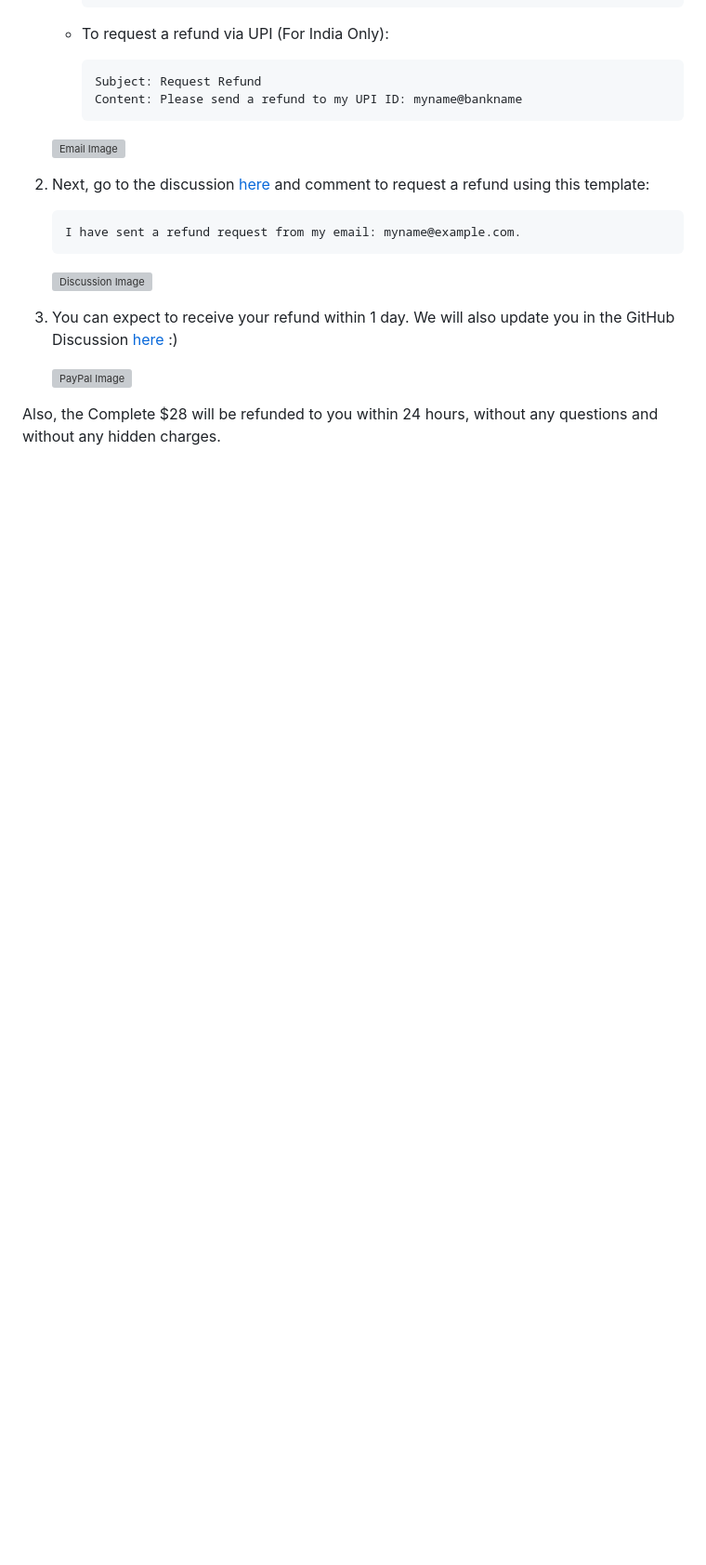
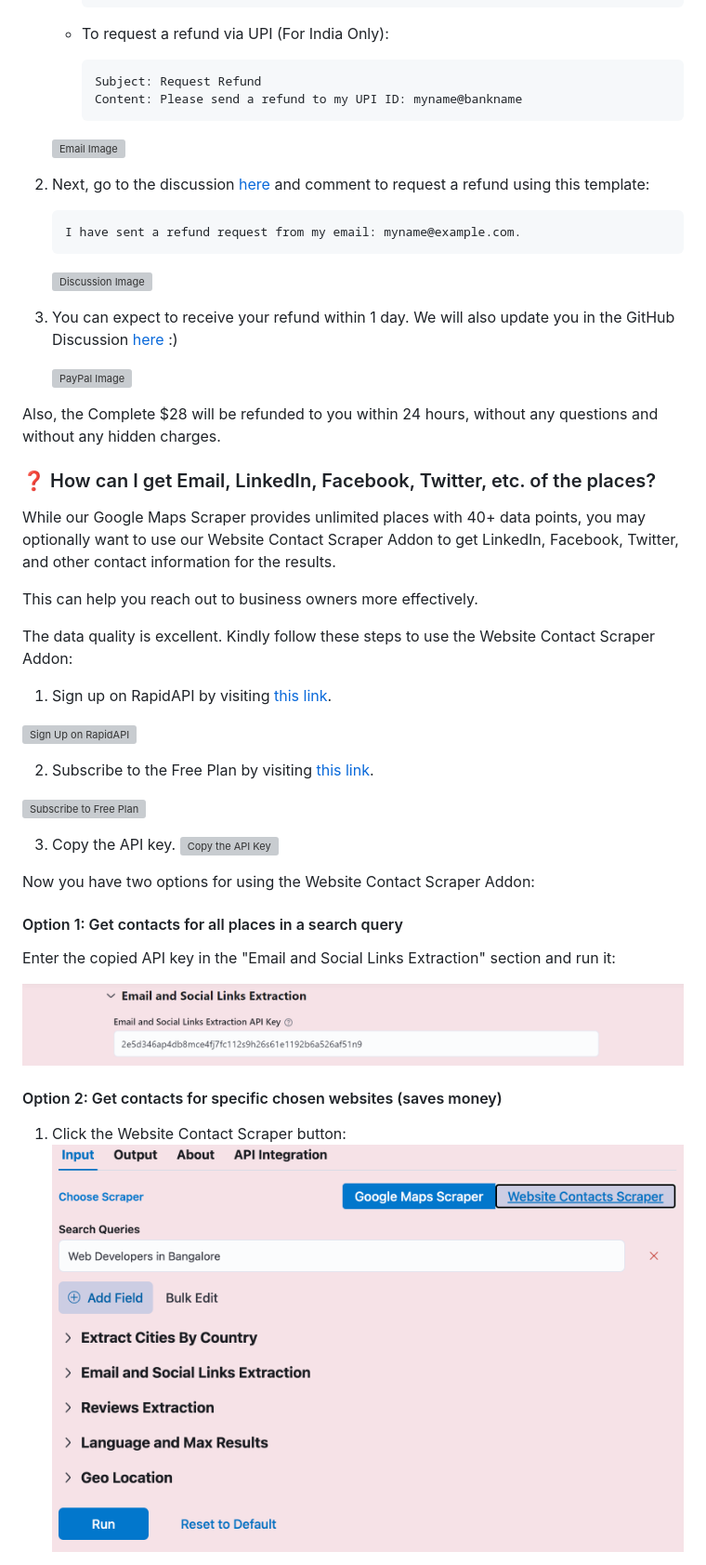
Before and after one commit to omkarcloud/google-maps-scraper, a Markdown page: README.md, the part around one of its changes. Shown at 93% size. GitHub-like rendering; pictures changed too: screenshots/website-contacts-scraper-button.png (added); blank space fills up the shorter version; grey boxes are pictures that could not be loaded.

```diff
--- a/README.md
+++ b/README.md
@@ -298,9 +273,36 @@ Next, follow these steps to initiate a refund:
    ![PayPal Image](https://raw.githubusercontent.com/omkarcloud/google-maps-scraper/master/screenshots/paypal.png)
 
 Also, the Complete $28 will be refunded to you within 24 hours, without any questions and without any hidden charges.
-<!--
-### ❓ Could you share resources that would be helpful to me, as I am sending personalized emails providing people with useful services?
 
-I recommend reading [The Cold Email Manifesto](https://www.amazon.com/Cold-Email-Manifesto-pipeline-business-ebook/dp/B0B1DYNNSL) by Alex Berman to learn how to emails that get replies.
+### ❓ How can I get Email, LinkedIn, Facebook, Twitter, etc. of the places?
 
-Rest assured, I have your interest at my heart, and the above link is not an affiliate link. It's just a really awesome book, that's why I'm recommending it to you. -->
+While our Google Maps Scraper provides unlimited places with 40+ data points, you may optionally want to use our Website Contact Scraper Addon to get LinkedIn, Facebook, Twitter, and other contact information for the results.
+
+This can help you reach out to business owners more effectively.
+
+The data quality is excellent. Kindly follow these steps to use the Website Contact Scraper Addon:
+
+1. Sign up on RapidAPI by visiting [this link](https://rapidapi.com/auth/sign-up).
+
+![Sign Up on RapidAPI](https://raw.githubusercontent.com/omkarcloud/assets/master/images/sign-up.png)
+
+2. Subscribe to the Free Plan by visiting [this link](https://rapidapi.com/Chetan11dev/api/website-social-scraper-api/pricing).
+
+![Subscribe to Free Plan](https://raw.githubusercontent.com/omkarcloud/google-maps-scraper/master/screenshots/subscribe.png)
+
+3. Copy the API key.
+![Copy the API Key](https://raw.githubusercontent.com/omkarcloud/google-maps-scraper/master/screenshots/key.png)
+
+Now you have two options for using the Website Contact Scraper Addon:
+
+#### Option 1: Get contacts for all places in a search query
+
+Enter the copied API key in the "Email and Social Links Extraction" section and run it:
+
+![social-section.png](https://raw.githubusercontent.com/omkarcloud/google-maps-scraper/master/screenshots/social-section.png)
+
+#### Option 2: Get contacts for specific chosen websites (saves money)
+
+1. Click the Website Contact Scraper button:
+![website-contacts-scraper-button](https://raw.githubusercontent.com/omkarcloud/google-maps-scraper/master/screenshots/website-contacts-scraper-button.png)
+
```
Also changed, not shown: other parts of README.md (+23 -28 lines), screenshots/contacts-websites.png (added), screenshots/interested-websites.png (added).
